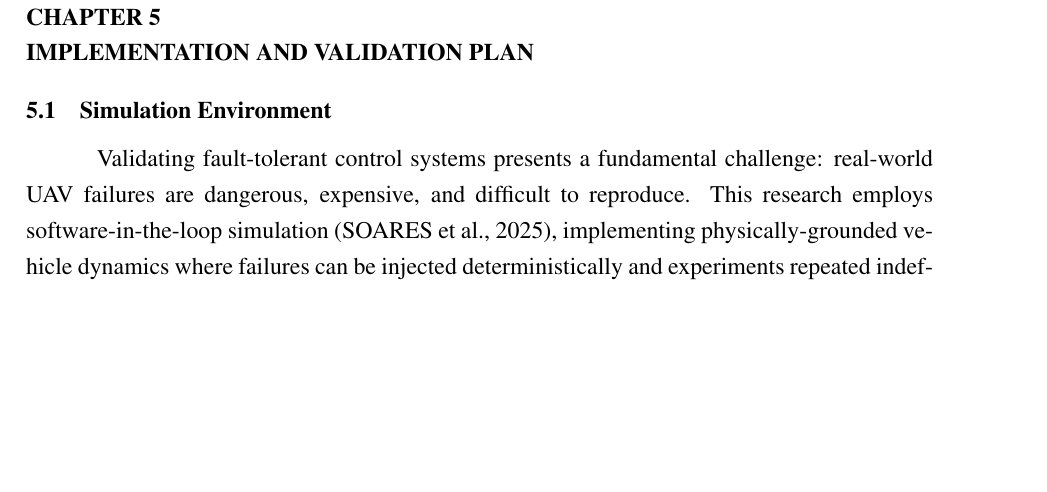
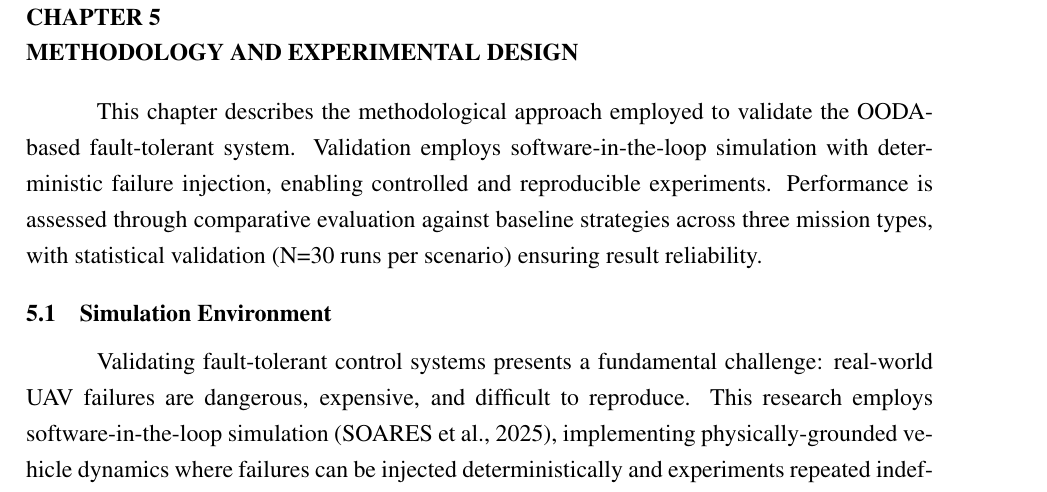
Before and after one commit to vriez/multi_uav_ooda_system, a LaTeX thesis (tcc.tex): part of page 51 of 73 before the commit and part of page 51 of 74 after it, cut so that both start at the same text, the shorter picture padded with empty space. Compiled offline with pdfLaTeX.

Commit message:
IMPLEMENTATION AND VALIDATION PLAN -> Methodology

```diff
--- a/tcc.tex
+++ b/tcc.tex
@@ -1340,7 +1340,9 @@ The three scenarios validate consistent OODA behavior across diverse contexts. S
 
 Statistical validation (N=30 runs per scenario) confirms consistent sub-millisecond computation across all experiments. Mean OODA computation times ranged from 0.10 ms (D7) to 0.88 ms (R5), with 95\% confidence intervals confirming stable performance (e.g., R5: 0.68--1.08 ms CI). Combined with projected communication latency, total end-to-end response of ~2.2 seconds remains well within the 4-6 second design target. Zero constraint violations occurred across all 150 experimental runs (30 runs $\times$ 5 scenarios). The combination of full autonomous recovery in feasible scenarios with appropriate escalation in infeasible cases demonstrates that honest acknowledgment of physical limitations produces deployable systems.
 
-\chapter{Implementation and Validation Plan}
+\chapter{Methodology and Experimental Design}
+
+This chapter describes the methodological approach employed to validate the OODA-based fault-tolerant system. Validation employs software-in-the-loop simulation with deterministic failure injection, enabling controlled and reproducible experiments. Performance is assessed through comparative evaluation against baseline strategies across three mission types, with statistical validation (N=30 runs per scenario) ensuring result reliability.
 
 \section{Simulation Environment}
 
```
